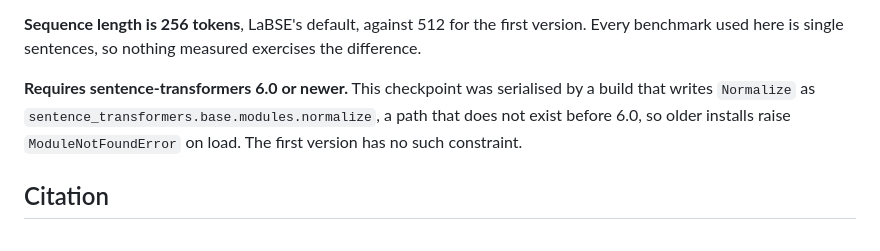
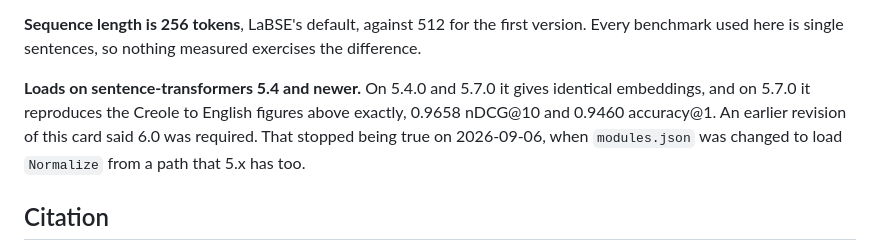
Before and after one commit to LK-maker-007/morisien-embed, a Markdown page: model_card_v1.5.md, the part around the change. GitHub-like rendering.

Commit message:
Correct the sentence-transformers floor on the v1.5 card

```diff
--- a/model_card_v1.5.md
+++ b/model_card_v1.5.md
@@ -206,10 +206,10 @@ slightly larger on the specified scoring than on the one the first version repor
 **Sequence length is 256 tokens**, LaBSE's default, against 512 for the first version. Every
 benchmark used here is single sentences, so nothing measured exercises the difference.
 
-**Requires sentence-transformers 6.0 or newer.** This checkpoint was serialised by a build that
-writes `Normalize` as `sentence_transformers.base.modules.normalize`, a path that does not exist
-before 6.0, so older installs raise `ModuleNotFoundError` on load. The first version has no such
-constraint.
+**Loads on sentence-transformers 5.4 and newer.** On 5.4.0 and 5.7.0 it gives identical embeddings,
+and on 5.7.0 it reproduces the Creole to English figures above exactly, 0.9658 nDCG@10 and 0.9460
+accuracy@1. An earlier revision of this card said 6.0 was required. That stopped being true on
+2026-09-06, when `modules.json` was changed to load `Normalize` from a path that 5.x has too.
 
 ## Citation
 
```
